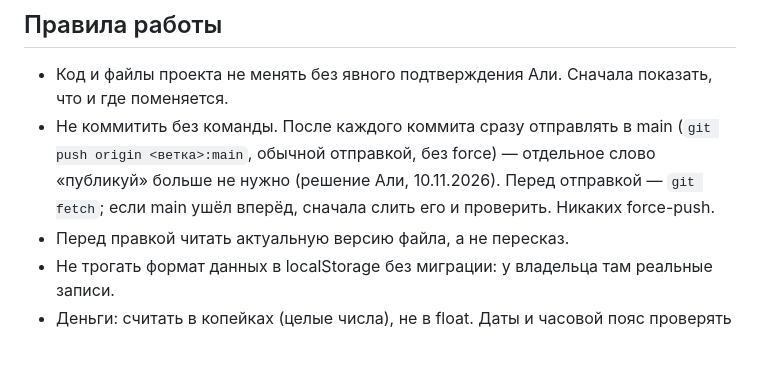
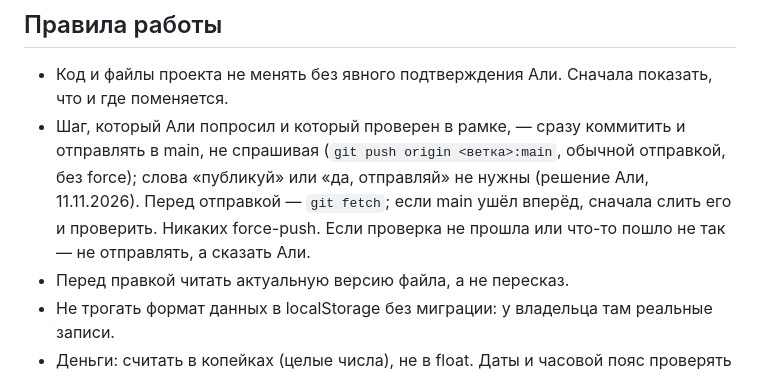
Before and after one commit to DredMining/moi-rashody, a Markdown page: CLAUDE.md, the part around the change. GitHub-like rendering; blank space fills up the shorter version.

Commit message:
Правило: проверенный шаг сразу коммитить и отправлять в main, не спрашивая
Co-Authored-By: Claude Opus 5.5 <noreply@anthropic.com>

```diff
--- a/CLAUDE.md
+++ b/CLAUDE.md
@@ -12,7 +12,7 @@
 
 ## Правила работы
 - Код и файлы проекта не менять без явного подтверждения Али. Сначала показать, что и где поменяется.
-- Не коммитить без команды. После каждого коммита сразу отправлять в main (`git push origin <ветка>:main`, обычной отправкой, без force) — отдельное слово «публикуй» больше не нужно (решение Али, 10.11.2026). Перед отправкой — `git fetch`; если main ушёл вперёд, сначала слить его и проверить. Никаких force-push.
+- Шаг, который Али попросил и который проверен в рамке, — сразу коммитить и отправлять в main, не спрашивая (`git push origin <ветка>:main`, обычной отправкой, без force); слова «публикуй» или «да, отправляй» не нужны (решение Али, 11.11.2026). Перед отправкой — `git fetch`; если main ушёл вперёд, сначала слить его и проверить. Никаких force-push. Если проверка не прошла или что-то пошло не так — не отправлять, а сказать Али.
 - Перед правкой читать актуальную версию файла, а не пересказ.
 - Не трогать формат данных в localStorage без миграции: у владельца там реальные записи.
 - Деньги: считать в копейках (целые числа), не в float. Даты и часовой пояс проверять отдельно.
```
